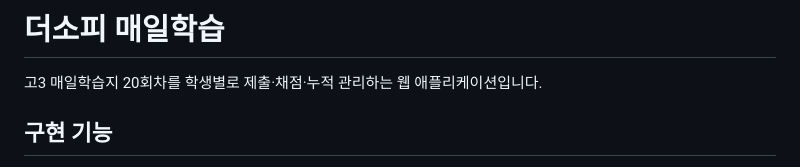
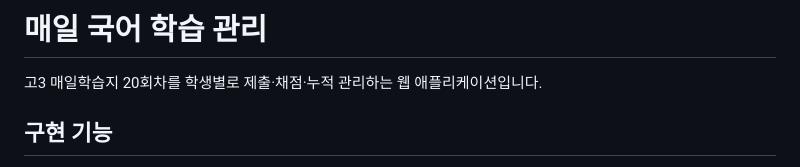
Before and after one commit to trier442/sw, a Markdown page: README.md, the part around the change. GitHub-like rendering.

Commit message:
Rename project to 매일 국어 학습 관리

```diff
--- a/README.md
+++ b/README.md
@@ -1,4 +1,4 @@
-# 더소피 매일학습
+# 매일 국어 학습 관리
 
 고3 매일학습지 20회차를 학생별로 제출·채점·누적 관리하는 웹 애플리케이션입니다.
 
```
